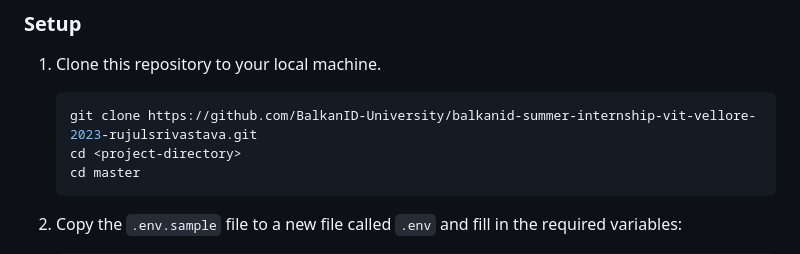
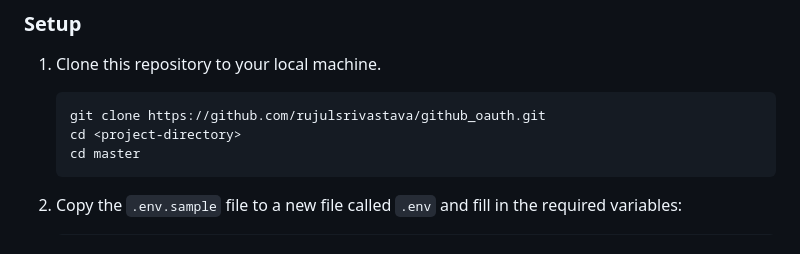
Before and after one commit to rujulsrivastava/github_oauth, a Markdown page: README.md, the part around the change. GitHub-like rendering.

````diff
--- a/README.md
+++ b/README.md
@@ -35,7 +35,7 @@ This project is a web application that fetches data from the Github API using OA
 1.  Clone this repository to your local machine.
 
     ```bash
-    git clone https://github.com/BalkanID-University/balkanid-summer-internship-vit-vellore-2023-rujulsrivastava.git
+    git clone https://github.com/rujulsrivastava/github_oauth.git
     cd <project-directory>
     cd master
     ```
````
